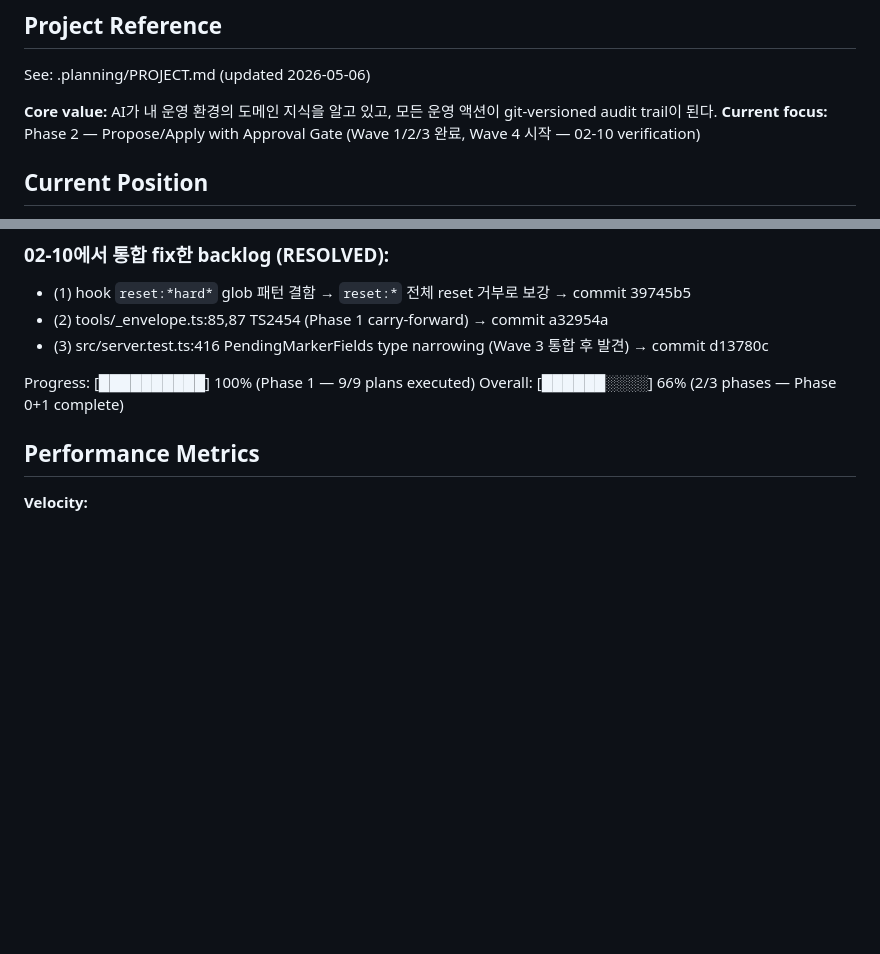
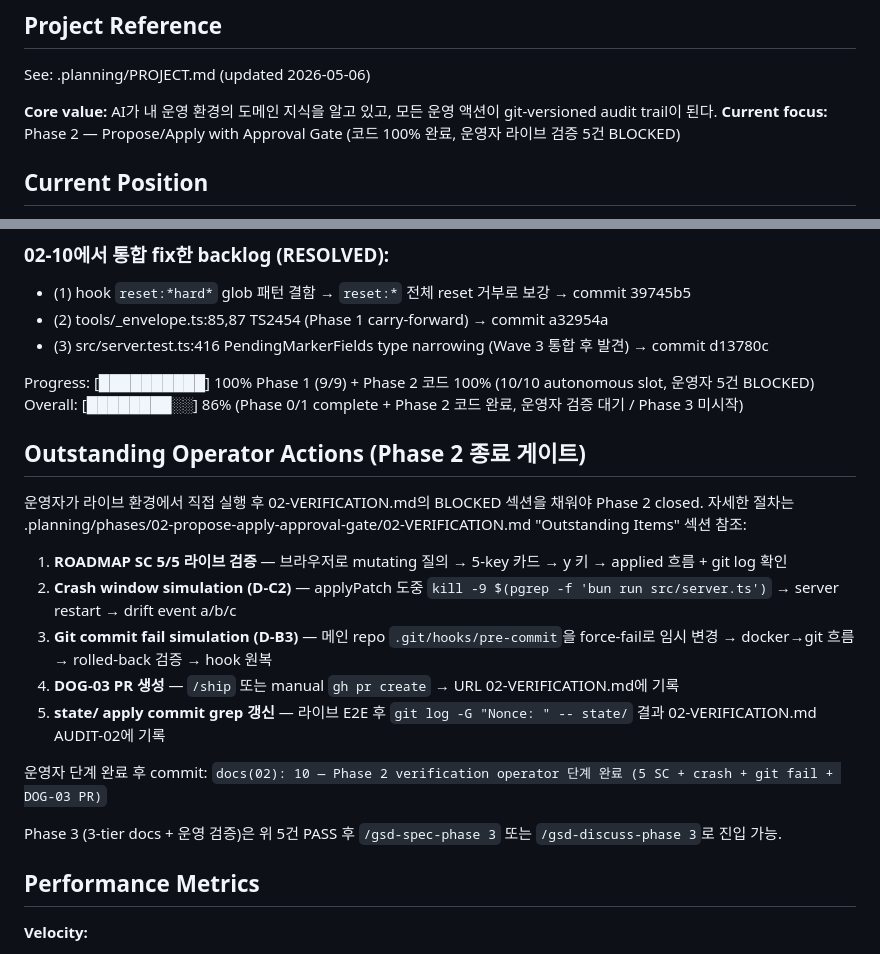
Before and after one commit to krdn/gons-works, a Markdown page: .planning/STATE.md, 2 parts joined by grey strips. Drawn GitHub-style; blank space fills up the shorter version.

Commit message:
chore(02): Phase 2 code 100% — Outstanding operator actions 5건 명시

```diff
--- a/.planning/STATE.md
+++ b/.planning/STATE.md
@@ -5,7 +5,7 @@
 See: .planning/PROJECT.md (updated 2026-05-06)
 
 **Core value:** AI가 내 운영 환경의 도메인 지식을 알고 있고, 모든 운영 액션이 git-versioned audit trail이 된다.
-**Current focus:** Phase 2 — Propose/Apply with Approval Gate (Wave 1/2/3 완료, Wave 4 시작 — 02-10 verification)
+**Current focus:** Phase 2 — Propose/Apply with Approval Gate (코드 100% 완료, 운영자 라이브 검증 5건 BLOCKED)
 
 ## Current Position
 
@@ -19,8 +19,22 @@ Last activity: 2026-05-07 — Wave 4 02-10 autonomous slot 완료 (4 commits: a3
 - (2) tools/_envelope.ts:85,87 TS2454 (Phase 1 carry-forward) → commit a32954a
 - (3) src/server.test.ts:416 PendingMarkerFields type narrowing (Wave 3 통합 후 발견) → commit d13780c
 
-Progress: [██████████] 100% (Phase 1 — 9/9 plans executed)
-Overall: [██████░░░░] 66% (2/3 phases — Phase 0+1 complete)
+Progress: [██████████] 100% Phase 1 (9/9) + Phase 2 코드 100% (10/10 autonomous slot, 운영자 5건 BLOCKED)
+Overall: [████████░░] 86% (Phase 0/1 complete + Phase 2 코드 완료, 운영자 검증 대기 / Phase 3 미시작)
+
+## Outstanding Operator Actions (Phase 2 종료 게이트)
+
+운영자가 라이브 환경에서 직접 실행 후 02-VERIFICATION.md의 BLOCKED 섹션을 채워야 Phase 2 closed. 자세한 절차는 .planning/phases/02-propose-apply-approval-gate/02-VERIFICATION.md "Outstanding Items" 섹션 참조:
+
+1. **ROADMAP SC 5/5 라이브 검증** — 브라우저로 mutating 질의 → 5-key 카드 → y 키 → applied 흐름 + git log 확인
+2. **Crash window simulation (D-C2)** — applyPatch 도중 `kill -9 $(pgrep -f 'bun run src/server.ts')` → server restart → drift event a/b/c
+3. **Git commit fail simulation (D-B3)** — 메인 repo `.git/hooks/pre-commit`을 force-fail로 임시 변경 → docker→git 흐름 → rolled-back 검증 → hook 원복
+4. **DOG-03 PR 생성** — `/ship` 또는 manual `gh pr create` → URL 02-VERIFICATION.md에 기록
+5. **state/ apply commit grep 갱신** — 라이브 E2E 후 `git log -G "Nonce: " -- state/` 결과 02-VERIFICATION.md AUDIT-02에 기록
+
+운영자 단계 완료 후 commit: `docs(02): 10 — Phase 2 verification operator 단계 완료 (5 SC + crash + git fail + DOG-03 PR)`
+
+Phase 3 (3-tier docs + 운영 검증)은 위 5건 PASS 후 `/gsd-spec-phase 3` 또는 `/gsd-discuss-phase 3`로 진입 가능.
 
 ## Performance Metrics
 
```
